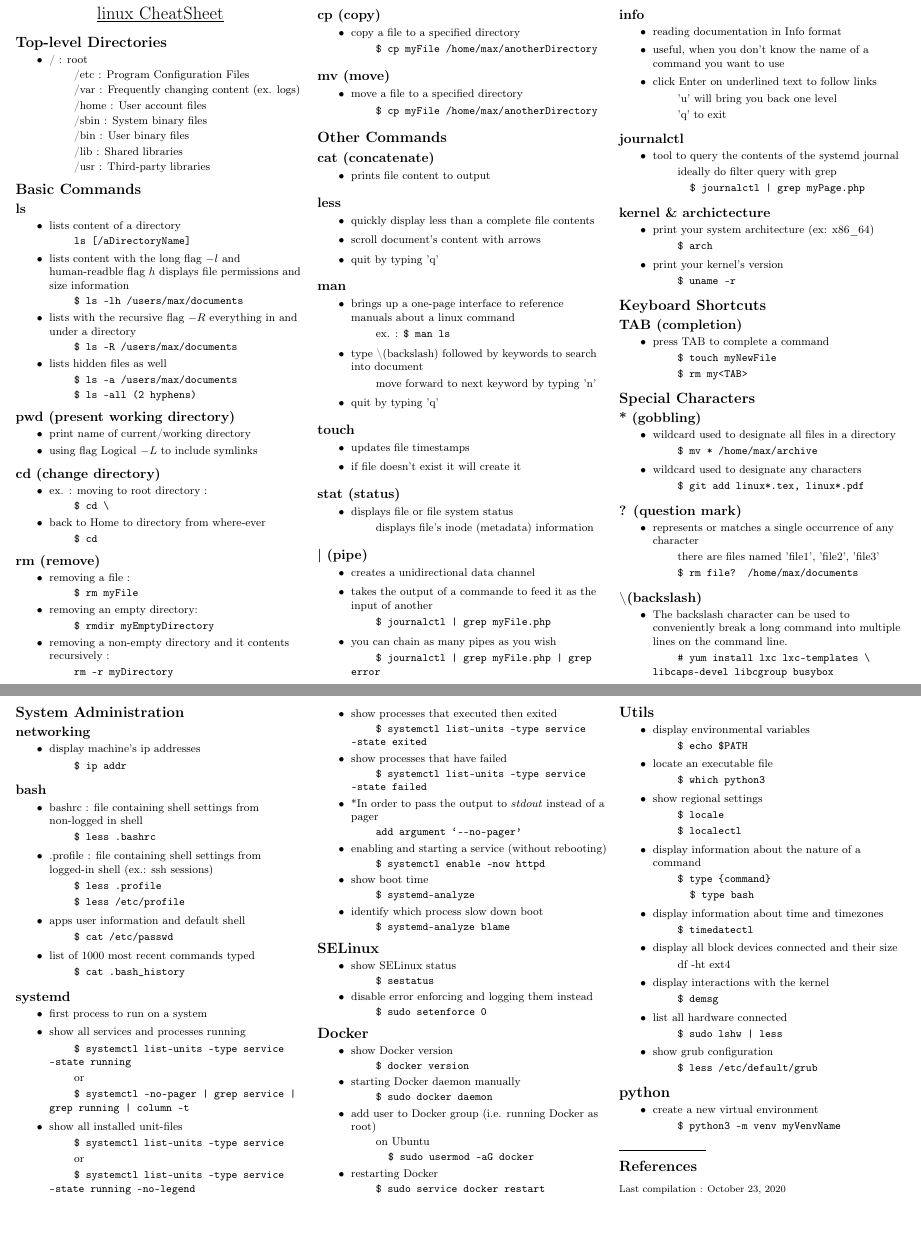
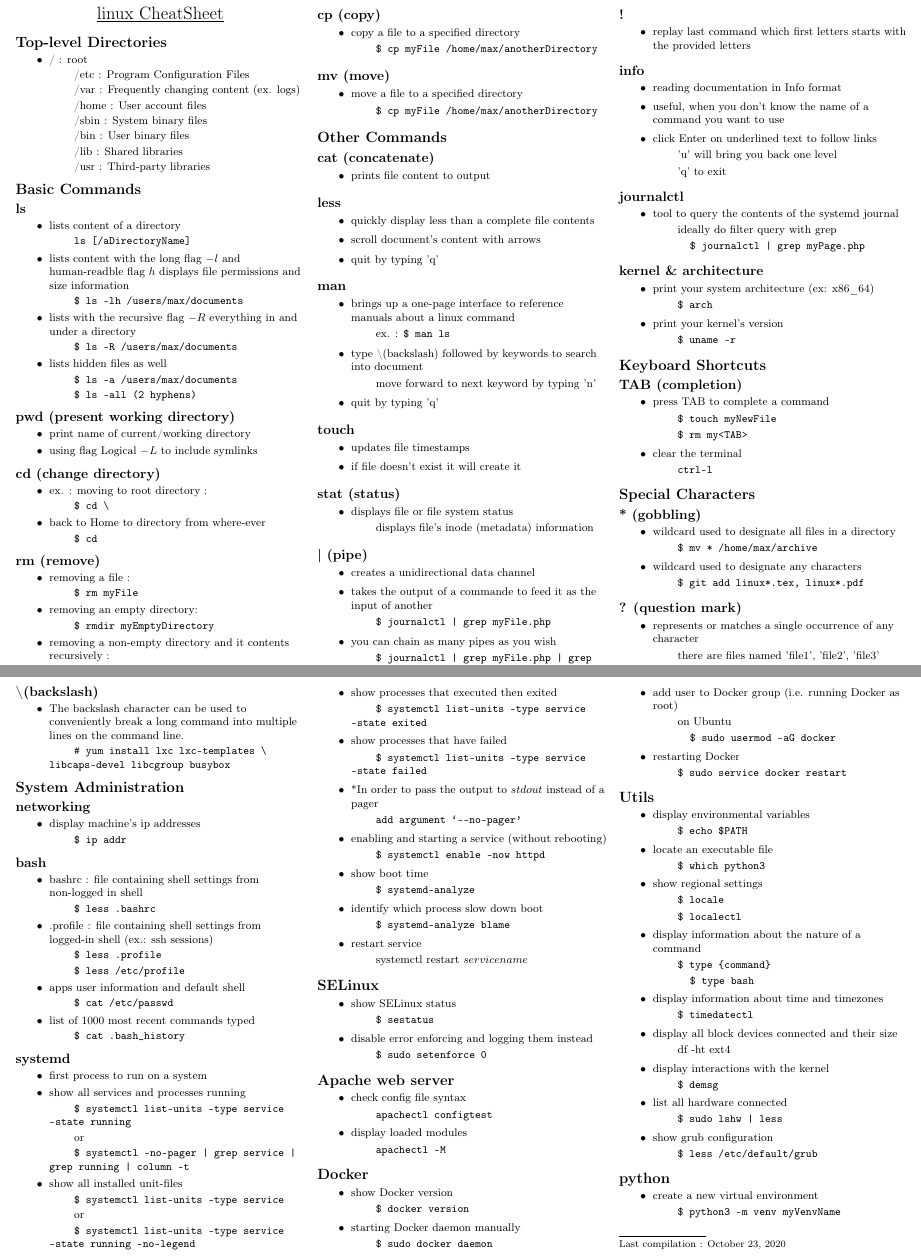
Before and after one commit to socraticDevBlog/cheat_sheets, a LaTeX document (linux_cheatSheet.tex): two parts of pages 1 and 2 of 2, joined at a grey line, cut so that both start at the same text, the shorter picture padded with empty space. Compiled offline with pdfLaTeX.

Commit message:
updated linux sheet

```diff
--- a/linux_cheatSheet.tex
+++ b/linux_cheatSheet.tex
@@ -186,6 +186,10 @@
 					\subitem \texttt{\$ journalctl | grep myFile.php | grep error}
 			\end {itemize}
 
+			\subsection {!}
+			\begin {itemize}
+				\item replay last command which first letters starts with the provided letters
+			\end {itemize}
 			\subsection {info}
 				\begin {itemize}
 					\item reading documentation in Info format
@@ -202,7 +206,7 @@
 							\subsubitem \texttt{\$ journalctl | grep myPage.php}
 				\end {itemize}
 
-			\subsection {kernel \& archictecture}
+			\subsection {kernel \& architecture}
 				\begin {itemize}
 					\item print your system architecture (ex: x86\_64)
 						\subitem \texttt{\$ arch}
@@ -217,6 +221,8 @@
 					\item press TAB to complete a command
 						\subitem \texttt{\$ touch myNewFile}
 						\subitem \texttt{\$ rm my<TAB>}
+					\item clear the terminal
+						\subitem \texttt{ctrl-l}
 				\end {itemize}
 
 		\section {Special Characters}
@@ -285,6 +291,8 @@
 						\subitem \texttt{\$ systemd-analyze}
 					\item identify which process slow down boot
 						\subitem \texttt{\$ systemd-analyze blame}
+					\item restart service
+						\subitem {systemctl restart $servicename$}
 				\end {itemize}
 
 		\section {SELinux}
@@ -294,6 +302,14 @@
 				\item {disable error enforcing and logging them instead}
 					\subitem \texttt{\$ sudo setenforce 0}
 			\end {itemize}
+
+		\section {Apache web server}
+		\begin {itemize}
+			\item {check config file syntax}
+				\subitem \texttt{apachectl configtest}
+			\item {display loaded modules}
+				\subitem \texttt{apachectl -M}
+		\end {itemize}
 
 		\section {Docker}
 			\begin {itemize}
@@ -341,8 +357,7 @@
 		% You can even have references
 		\rule{0.3\linewidth}{0.25pt}
 		\scriptsize
-		\bibliographystyle{abstract}
-		\bibliography{refFile}\\
+
 		Last compilation : \today
 	\end{multicols}
 \end{document}
```
Also changed, not shown: linux_cheatSheet.pdf.
